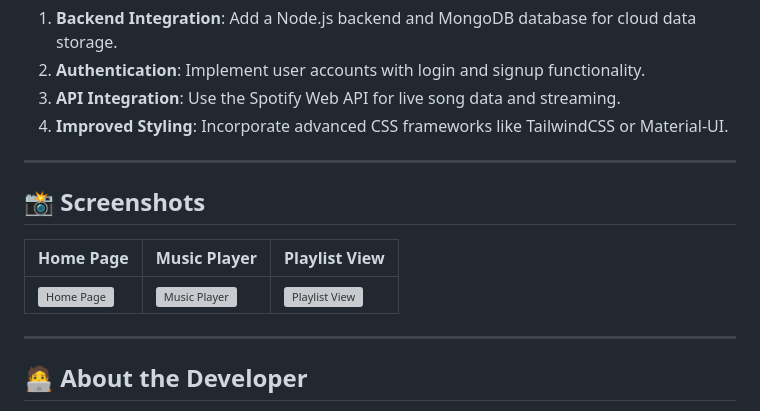
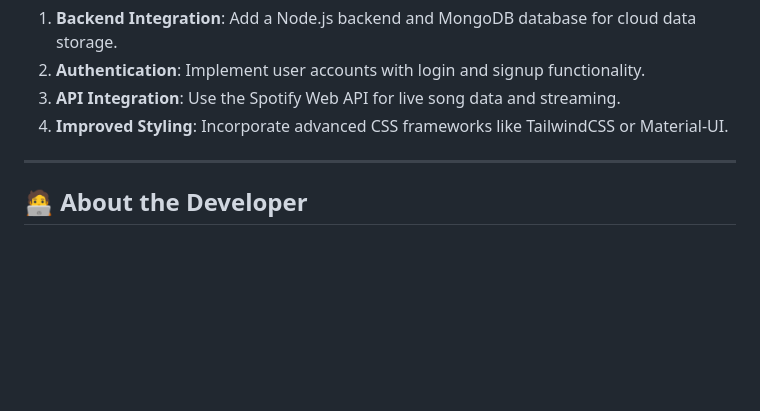
Before and after one commit to Parvpaigwar/Spotify-Clone, a Markdown page: README.md, the part around the change. GitHub-like rendering; blank space fills up the shorter version; grey boxes are pictures that could not be loaded.

```diff
--- a/README.md
+++ b/README.md
@@ -166,13 +166,6 @@ Here are some potential upgrades to take this project to the next level:
 
 ---
 
-## 📸 Screenshots
-
-| Home Page                      | Music Player                   | Playlist View                  |
-|--------------------------------|--------------------------------|--------------------------------|
-| ![Home Page](link_to_image)    | ![Music Player](link_to_image) | ![Playlist View](link_to_image) |
-
----
 
 ## 🧑‍💻 About the Developer
 
```
